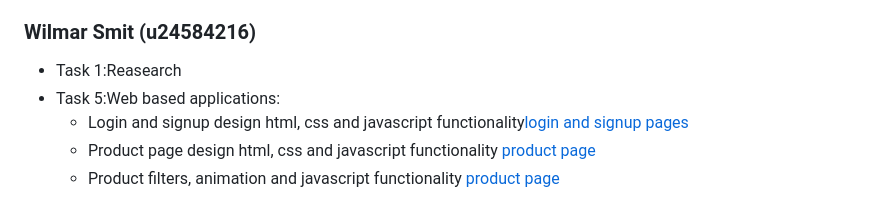
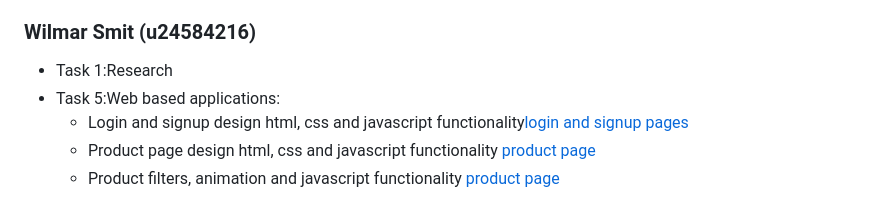
Before and after one commit to michaeltomlinsontuks/COS221-418_teapots, a Markdown page: README.md, the part around the change. GitHub-like rendering.

Commit message:
Fixed Wilmar Spelling README.md

```diff
--- a/README.md
+++ b/README.md
@@ -1723,7 +1723,7 @@ With the added functionality that a user can be made into an admin at creation.
    - Product Review Functionality [view page](frontend/pages/view.php)
 
 ### Wilmar Smit (u24584216)
-- Task 1:Reasearch
+- Task 1:Research
 - Task 5:Web based applications:
   - Login and signup design html, css and javascript functionality[login and signup pages](frontend/pages)
   - Product page design html, css and javascript functionality [product page](frontend/pages/products.php)
```
